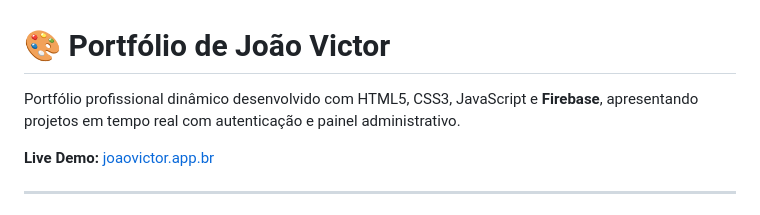
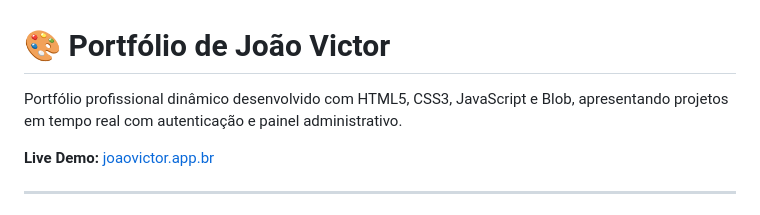
Before and after one commit to joaovictor877/portifolio, a Markdown page: README.md, the part around the change. GitHub-like rendering.

Commit message:
Update technology mention from Firebase to Blob

```diff
--- a/README.md
+++ b/README.md
@@ -1,6 +1,6 @@
 # 🎨 Portfólio de João Victor
 
-Portfólio profissional dinâmico desenvolvido com HTML5, CSS3, JavaScript e **Firebase**, apresentando projetos em tempo real com autenticação e painel administrativo.
+Portfólio profissional dinâmico desenvolvido com HTML5, CSS3, JavaScript e Blob, apresentando projetos em tempo real com autenticação e painel administrativo.
 
 **Live Demo:** [joaovictor.app.br](https://joaovictor.app.br)
 
```
